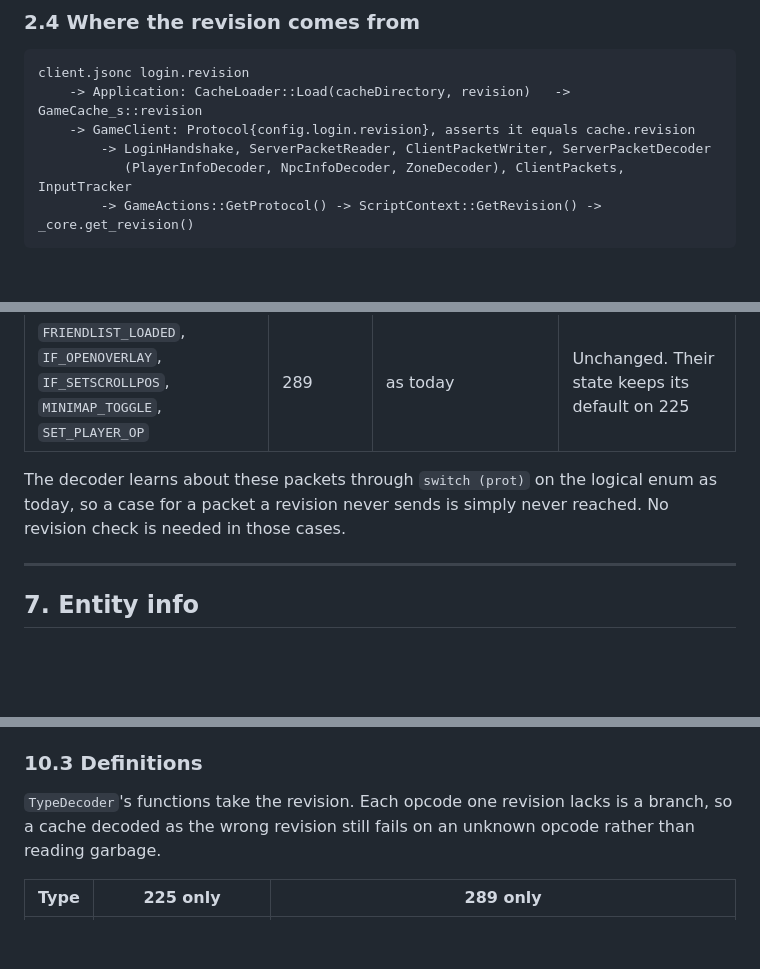
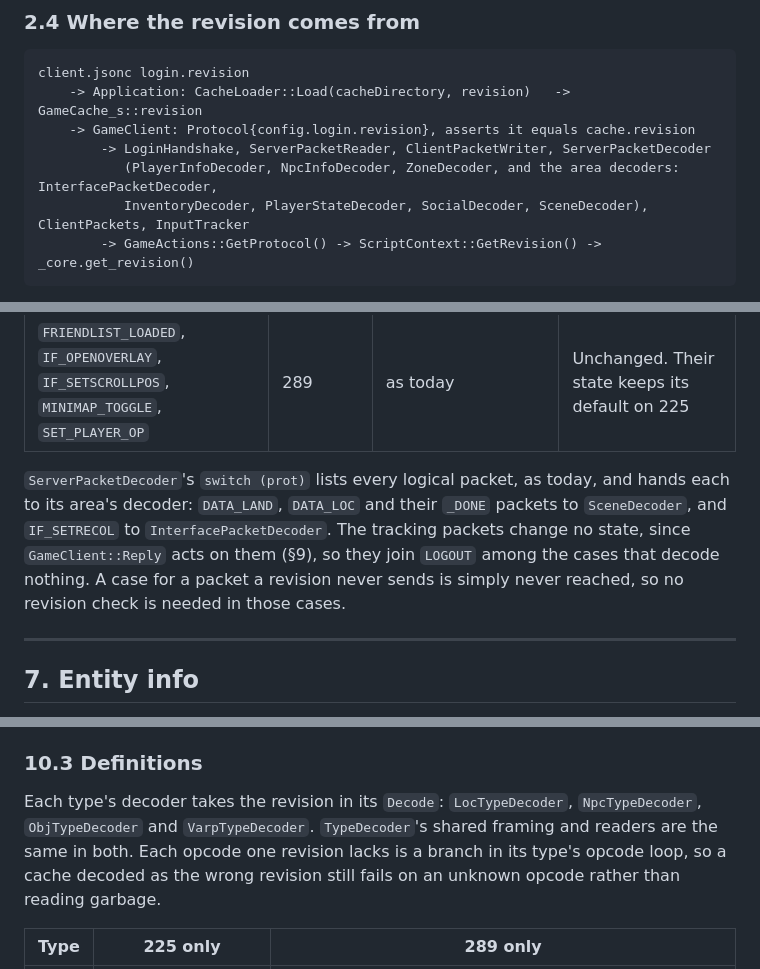
Before and after one commit to ineedbots/lc-headless, a Markdown page: docs/RevisionDesign.md, 3 parts joined by grey strips. Drawn GitHub-style; blank space fills up the shorter version.

Commit message:
Point the Revision and Proxy plans at the phase 10 classes
Co-Authored-By: Claude Opus 5.5 <noreply@anthropic.com>

````diff
--- a/docs/RevisionDesign.md
+++ b/docs/RevisionDesign.md
@@ -141,7 +141,8 @@ client.jsonc login.revision
     -> Application: CacheLoader::Load(cacheDirectory, revision)   -> GameCache_s::revision
     -> GameClient: Protocol{config.login.revision}, asserts it equals cache.revision
         -> LoginHandshake, ServerPacketReader, ClientPacketWriter, ServerPacketDecoder
-           (PlayerInfoDecoder, NpcInfoDecoder, ZoneDecoder), ClientPackets, InputTracker
+           (PlayerInfoDecoder, NpcInfoDecoder, ZoneDecoder, and the area decoders: InterfacePacketDecoder,
+           InventoryDecoder, PlayerStateDecoder, SocialDecoder, SceneDecoder), ClientPackets, InputTracker
         -> GameActions::GetProtocol() -> ScriptContext::GetRevision() -> _core.get_revision()
 ```
 
@@ -259,7 +262,7 @@ Every payload not listed is byte-for-byte the same in both revisions. Diffing th
 | `IF_SETRECOL` | 225 | `u16 com`, `u16 from`, `u16 to` | Consumed. It recolours a model, which only rendering needs |
 | `FRIENDLIST_LOADED`, `IF_OPENOVERLAY`, `IF_SETSCROLLPOS`, `MINIMAP_TOGGLE`, `SET_PLAYER_OP` | 289 | as today | Unchanged. Their state keeps its default on 225 |
 
-The decoder learns about these packets through `switch (prot)` on the logical enum as today, so a case for a packet a revision never sends is simply never reached. No revision check is needed in those cases.
+`ServerPacketDecoder`'s `switch (prot)` lists every logical packet, as today, and hands each to its area's decoder: `DATA_LAND`, `DATA_LOC` and their `_DONE` packets to `SceneDecoder`, and `IF_SETRECOL` to `InterfacePacketDecoder`. The tracking packets change no state, since `GameClient::Reply` acts on them (§9), so they join `LOGOUT` among the cases that decode nothing. A case for a packet a revision never sends is simply never reached, so no revision check is needed in those cases.
 
 ---
 
@@ -364,7 +367,7 @@ For 225 the loader also keeps each square's raw-file CRCs, for §9.1: a `std::un
 
 ### 10.3 Definitions
 
-`TypeDecoder`'s functions take the revision. Each opcode one revision lacks is a branch, so a cache decoded as the wrong revision still fails on an unknown opcode rather than reading garbage.
+Each type's decoder takes the revision in its `Decode`: `LocTypeDecoder`, `NpcTypeDecoder`, `ObjTypeDecoder` and `VarpTypeDecoder`. `TypeDecoder`'s shared framing and readers are the same in both. Each opcode one revision lacks is a branch in its type's opcode loop, so a cache decoded as the wrong revision still fails on an unknown opcode rather than reading garbage.
 
 | Type | 225 only | 289 only |
 |---|---|---|
````
Also changed, not shown: other parts of docs/RevisionDesign.md (+4 -2 lines), docs/ProxyDesign.md (+1 -1 lines).
